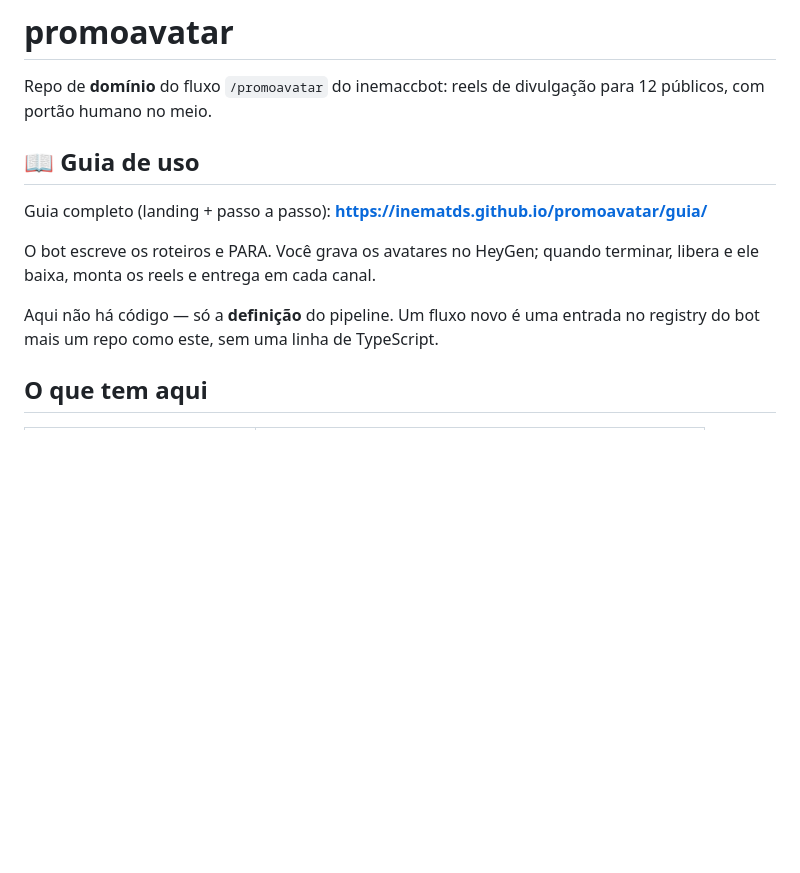
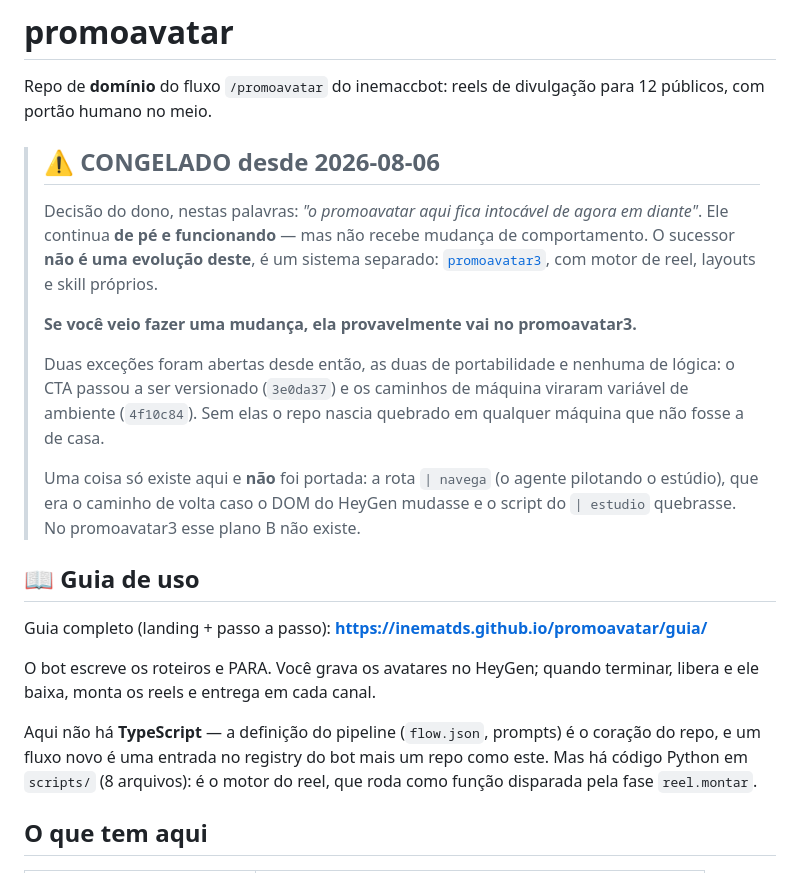
Before and after one commit to inematds/promoavatar, a Markdown page: README.md, the part around the change. Rendered like a GitHub page; blank space fills up the shorter version.

Commit message:
README: o congelamento no topo, e 'aqui não há código' era falso
Quem chega neste repo precisa saber, na primeira tela, que ele está congelado e
que a mudança provavelmente vai no promoavatar3 — inclusive as duas exceções
abertas (CTA e portabilidade) e o que NÃO foi portado (a rota | navega, que era
o plano B se o script do estúdio quebrasse).

E o README dizia 'aqui não há código': há 8 .py versionados em scripts/, que são
o motor do reel. O que não há é TypeScript.

Co-Authored-By: Claude Opus 5 <noreply@anthropic.com>

```diff
--- a/README.md
+++ b/README.md
@@ -2,6 +2,25 @@
 
 Repo de **domínio** do fluxo `/promoavatar` do inemaccbot: reels de divulgação
 para 12 públicos, com portão humano no meio.
+
+> ## ⚠️ CONGELADO desde 2026-08-06
+>
+> Decisão do dono, nestas palavras: *"o promoavatar aqui fica intocável de agora
+> em diante"*. Ele continua **de pé e funcionando** — mas não recebe mudança de
+> comportamento. O sucessor **não é uma evolução deste**, é um sistema separado:
+> [`promoavatar3`](https://github.com/inematds/promoavatar3), com motor de reel,
+> layouts e skill próprios.
+>
+> **Se você veio fazer uma mudança, ela provavelmente vai no promoavatar3.**
+>
+> Duas exceções foram abertas desde então, as duas de portabilidade e nenhuma de
+> lógica: o CTA passou a ser versionado (`3e0da37`) e os caminhos de máquina
+> viraram variável de ambiente (`4f10c84`). Sem elas o repo nascia quebrado em
+> qualquer máquina que não fosse a de casa.
+>
+> Uma coisa só existe aqui e **não** foi portada: a rota `| navega` (o agente
+> pilotando o estúdio), que era o caminho de volta caso o DOM do HeyGen mudasse
+> e o script do `| estudio` quebrasse. No promoavatar3 esse plano B não existe.
 
 ## 📖 Guia de uso
 
@@ -10,8 +29,10 @@ Guia completo (landing + passo a passo): **https://inematds.github.io/promoavata
 O bot escreve os roteiros e PARA. Você grava os avatares no HeyGen; quando
 terminar, libera e ele baixa, monta os reels e entrega em cada canal.
 
-Aqui não há código — só a **definição** do pipeline. Um fluxo novo é uma entrada
-no registry do bot mais um repo como este, sem uma linha de TypeScript.
+Aqui não há **TypeScript** — a definição do pipeline (`flow.json`, prompts) é o
+coração do repo, e um fluxo novo é uma entrada no registry do bot mais um repo
+como este. Mas há código Python em `scripts/` (8 arquivos): é o motor do reel,
+que roda como função disparada pela fase `reel.montar`.
 
 ## O que tem aqui
 
```
